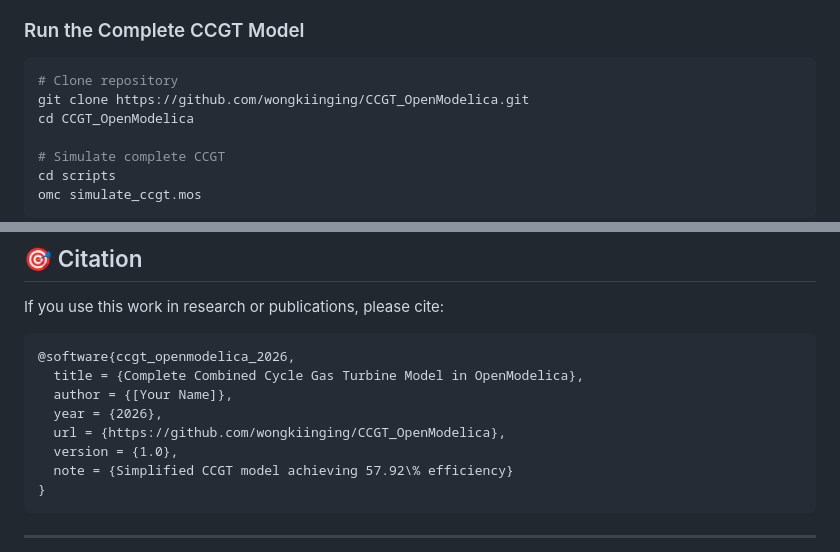
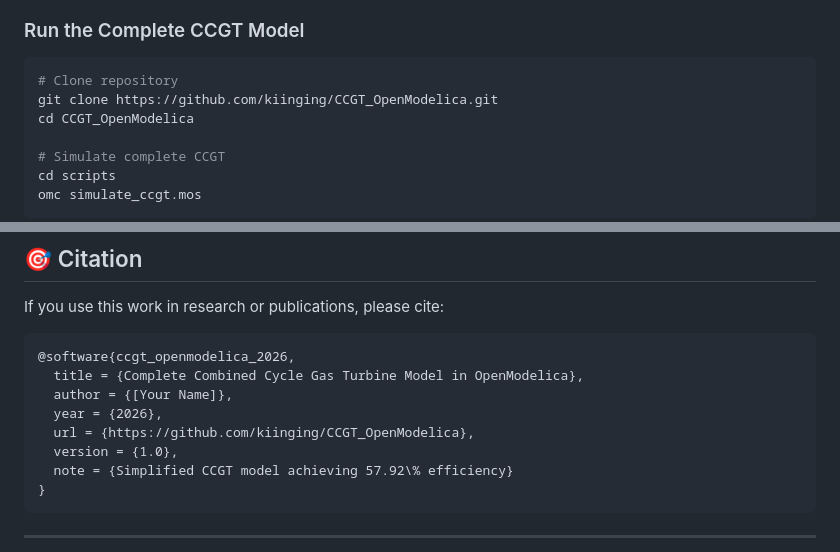
Before and after one commit to kiinging/CCGT_OpenModelica, a Markdown page: README.md, 2 parts joined by grey strips. GitHub-like rendering.

````diff
--- a/README.md
+++ b/README.md
@@ -20,7 +20,7 @@ A complete, simplified Combined Cycle Gas Turbine (CCGT) power plant model achie
 
 ```bash
 # Clone repository
-git clone https://github.com/wongkiinging/CCGT_OpenModelica.git
+git clone https://github.com/kiinging/CCGT_OpenModelica.git
 cd CCGT_OpenModelica
 
 # Simulate complete CCGT
@@ -502,7 +502,7 @@ If you use this work in research or publications, please cite:
   title = {Complete Combined Cycle Gas Turbine Model in OpenModelica},
   author = {[Your Name]},
   year = {2026},
-  url = {https://github.com/wongkiinging/CCGT_OpenModelica},
+  url = {https://github.com/kiinging/CCGT_OpenModelica},
   version = {1.0},
   note = {Simplified CCGT model achieving 57.92\% efficiency}
 }
````
Also changed, not shown: other parts of README.md (+2 -2 lines).
